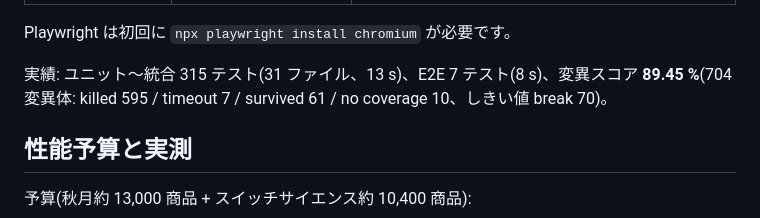
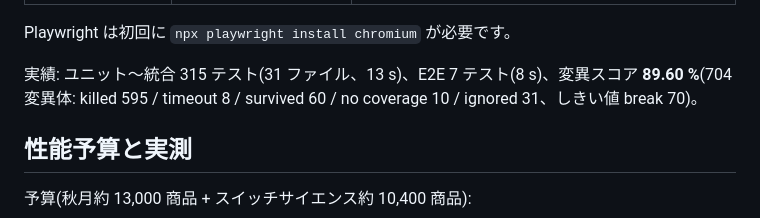
Before and after one commit to tsuyoshi-otake/electro-parts, a Markdown page: README.md, the part around the change. GitHub-like rendering.

```diff
--- a/README.md
+++ b/README.md
@@ -247,7 +247,7 @@ npm run bench
 
 Playwright は初回に `npx playwright install chromium` が必要です。
 
-実績: ユニット〜統合 315 テスト(31 ファイル、13 s)、E2E 7 テスト(8 s)、変異スコア **89.45 %**(704 変異体: killed 595 / timeout 7 / survived 61 / no coverage 10、しきい値 break 70)。
+実績: ユニット〜統合 315 テスト(31 ファイル、13 s)、E2E 7 テスト(8 s)、変異スコア **89.60 %**(704 変異体: killed 595 / timeout 8 / survived 60 / no coverage 10 / ignored 31、しきい値 break 70)。
 
 ## 性能予算と実測
 
```
Also changed, not shown: .claude/memory/journal.md (+16 -0 lines), .claude/memory/rules.md (+5 -1 lines).
